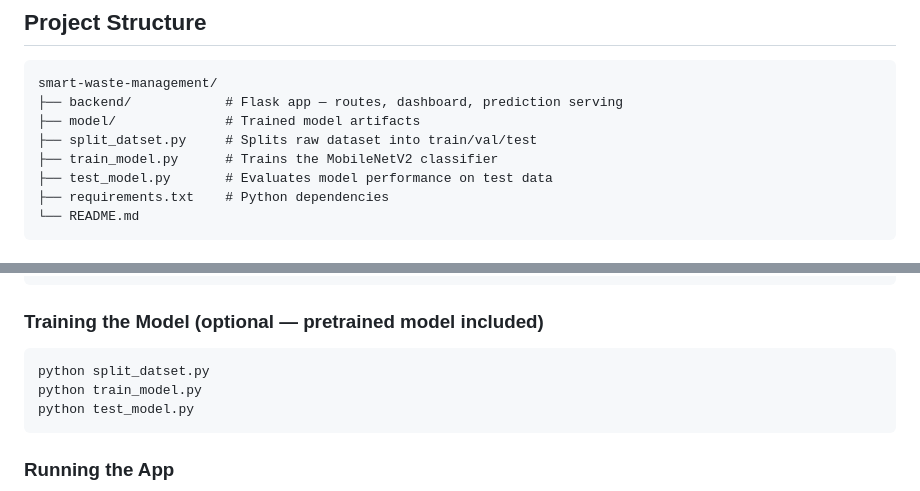
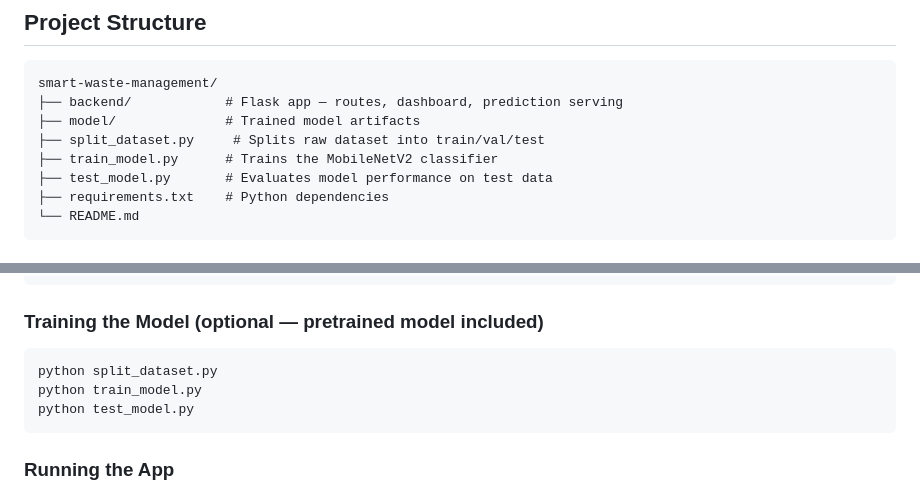
Before and after one commit to monikagurbani444-afk/smart-waste-management, a Markdown page: README.md, 2 parts joined by grey strips. Rendered like a GitHub page.

````diff
--- a/README.md
+++ b/README.md
@@ -43,7 +43,7 @@ The model achieves **~92% accuracy** overall on the test set, with strong perfor
 smart-waste-management/
 ├── backend/            # Flask app — routes, dashboard, prediction serving
 ├── model/              # Trained model artifacts
-├── split_datset.py     # Splits raw dataset into train/val/test
+├── split_dataset.py     # Splits raw dataset into train/val/test
 ├── train_model.py      # Trains the MobileNetV2 classifier
 ├── test_model.py       # Evaluates model performance on test data
 ├── requirements.txt    # Python dependencies
@@ -67,7 +67,7 @@ pip install -r requirements.txt
 ### Training the Model (optional — pretrained model included)
 
 ```bash
-python split_datset.py
+python split_dataset.py
 python train_model.py
 python test_model.py
 ```
````
